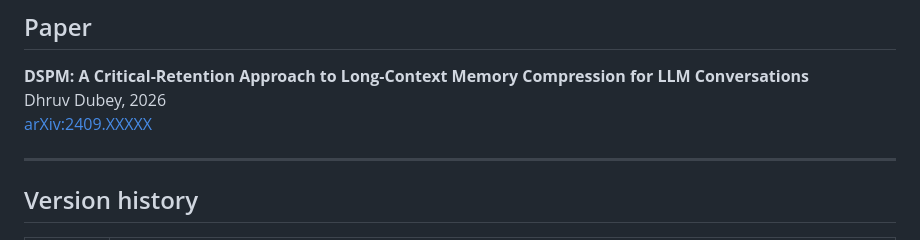
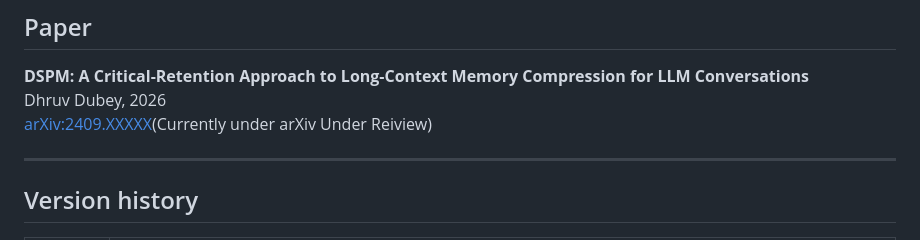
Before and after one commit to zatchbell1311-wq/Kernl, a Markdown page: README.md, the part around the change. Rendered like a GitHub page.

```diff
--- a/README.md
+++ b/README.md
@@ -155,7 +155,7 @@ llm = OpenAI(base_url="http://localhost:11434/v1", api_key="ollama")
 
 **DSPM: A Critical-Retention Approach to Long-Context Memory Compression for LLM Conversations**
 Dhruv Dubey, 2026
-[arXiv:2409.XXXXX](https://arxiv.org/abs/2409.XXXXX)
+[arXiv:2409.XXXXX](https://arxiv.org/abs/2409.XXXXX)(Currently under arXiv Under Reiview)
 
 ---
 
```
